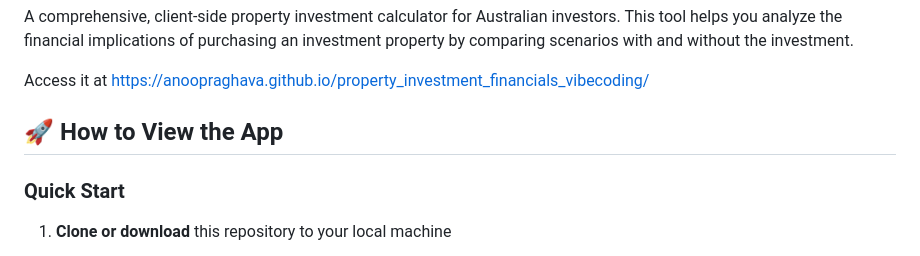
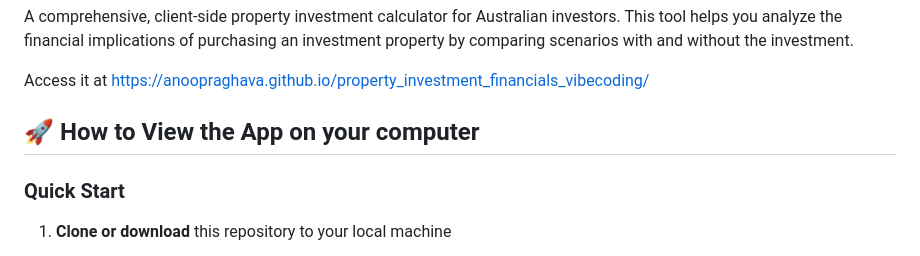
Before and after one commit to anoopraghava/property_investment_financials_vibecoding, a Markdown page: README.md, the part around the change. Rendered like a GitHub page.

```diff
--- a/README.md
+++ b/README.md
@@ -4,7 +4,7 @@ A comprehensive, client-side property investment calculator for Australian inves
 
 Access it at <https://anoopraghava.github.io/property_investment_financials_vibecoding/>
 
-## 🚀 How to View the App
+## 🚀 How to View the App on your computer
 
 ### Quick Start
 
```
